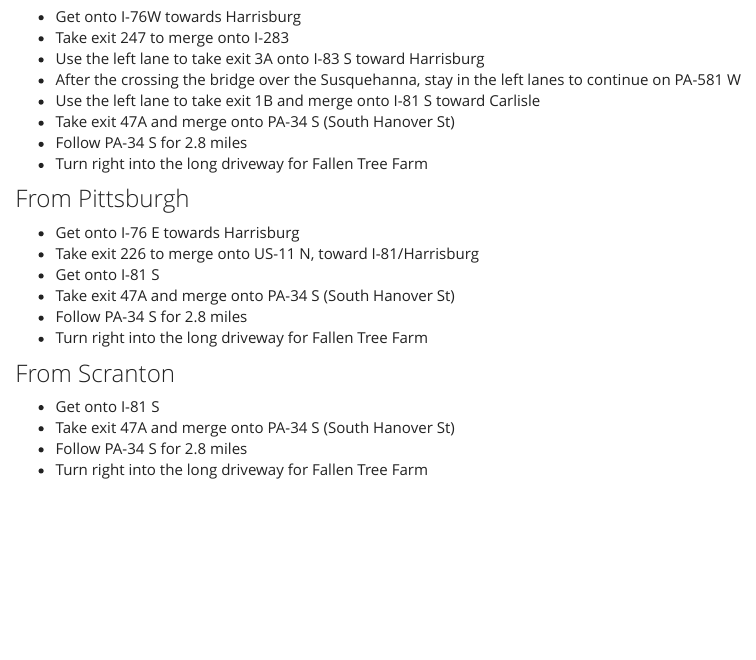
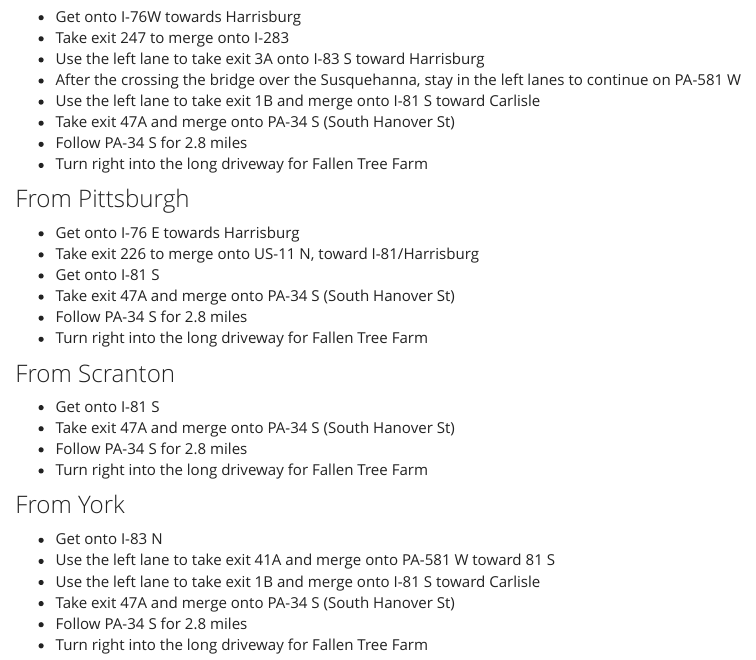
Before and after one commit to Vharuck/wedding, an R Markdown document (details.Rmd): the page in a window 1100 px wide, from 420 px down. Rendered offline with R 4.5, knitr and Pandoc, with nearby package versions.

Commit message:
Added directions from York

```diff
--- a/details.Rmd
+++ b/details.Rmd
@@ -45,3 +45,12 @@ will follow the ceremony at the same location.
 -   Take exit 47A and merge onto PA-34 S (South Hanover St)
 -   Follow PA-34 S for 2.8 miles
 -   Turn right into the long driveway for Fallen Tree Farm
+
+### From York
+
+-   Get onto I-83 N
+-   Use the left lane to take exit 41A and merge onto PA-581 W toward 81 S
+-   Use the left lane to take exit 1B and merge onto I-81 S toward Carlisle
+-   Take exit 47A and merge onto PA-34 S (South Hanover St)
+-   Follow PA-34 S for 2.8 miles
+-   Turn right into the long driveway for Fallen Tree Farm
```
